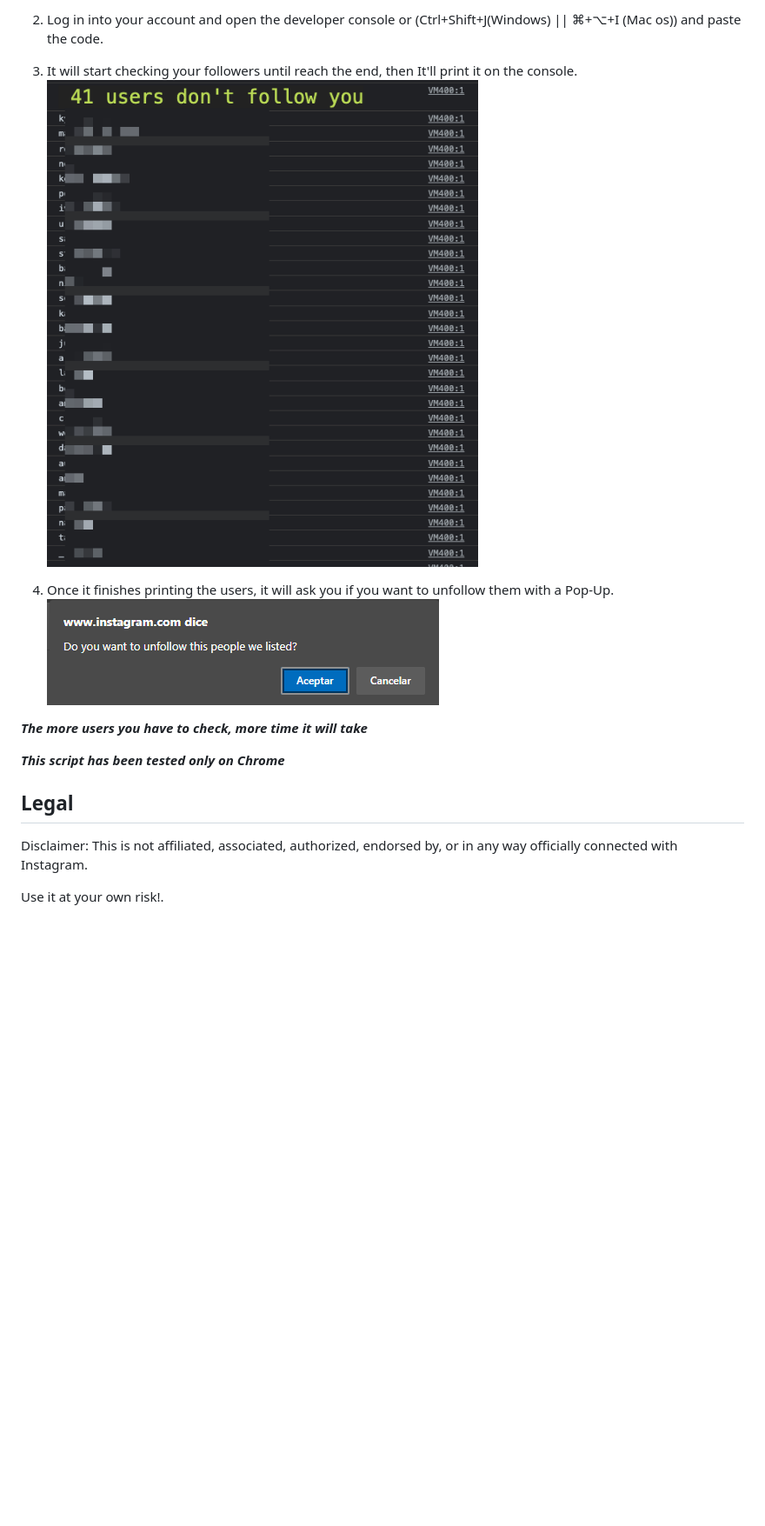
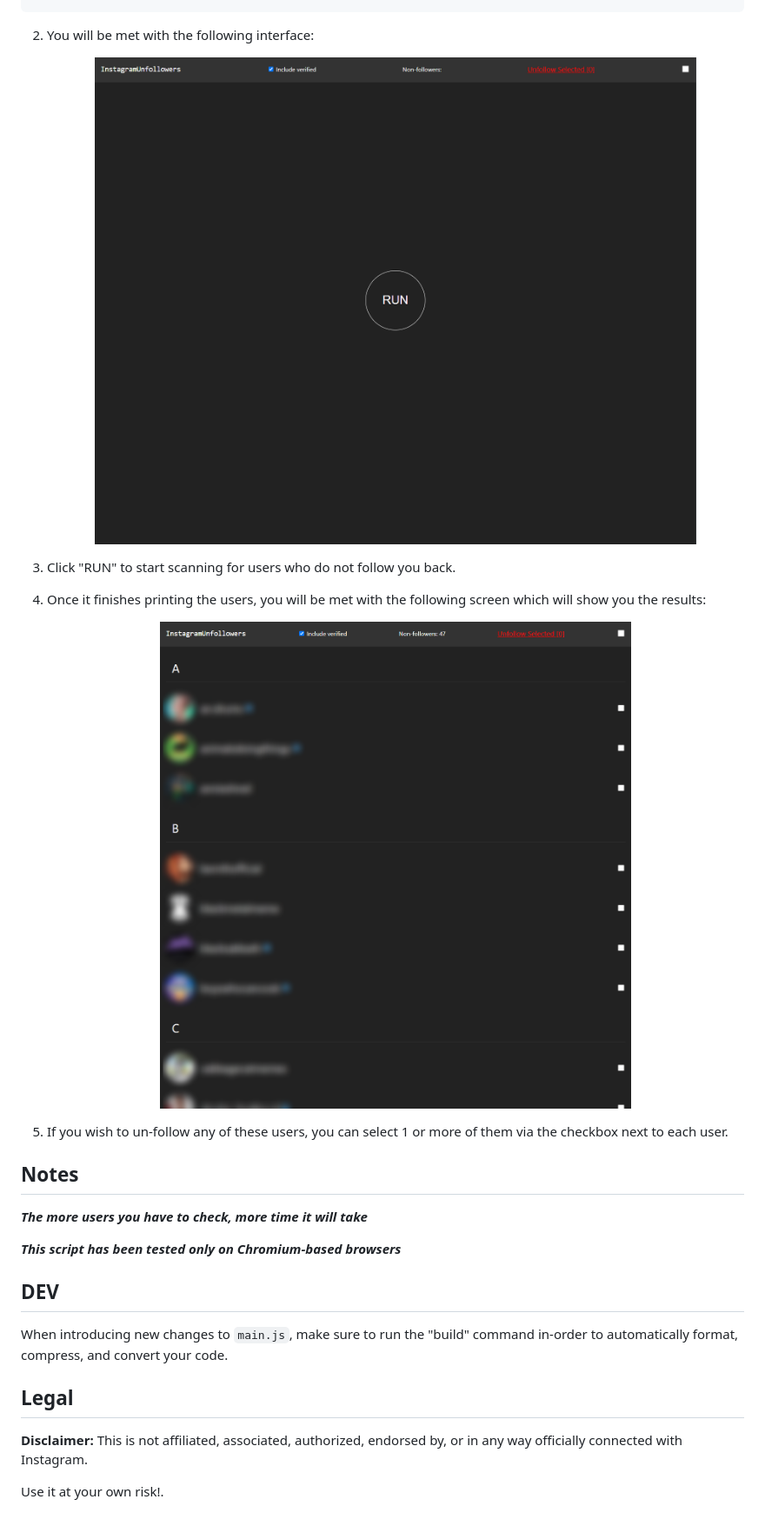
Before and after one commit to davidarroyo1234/InstagramUnfollowers, a Markdown page: README.md, the part around one of its changes. Shown at 87% size. Drawn GitHub-style; pictures changed too: Readme/InstaConfirmation.png (deleted), Readme/Pixelatedresult.png (deleted), assets/main.png (added); blank space fills up the shorter version.

Commit message:
InstagramUnfollowers 2.0 (#14)
Provides extensive UI & UX improvements.

````diff
--- a/README.md
+++ b/README.md
@@ -12,16 +21,28 @@ function getCookie(a){const b=`; ${document.cookie}`,c=b.split(`; ${a}=`);if(2==
 ```
- 2. Log in into your account and open the developer console or (Ctrl+Shift+J(Windows) || ⌘+⌥+I (Mac os)) and paste the code.
- 3. It will start checking your followers until reach the end, then It'll print it on the console.
- ![Output after finishing](https://github.com/davidarroyo1234/InstagramUnfollowers/blob/master/Readme/Pixelatedresult.png?raw=true)
 
- 4. Once it finishes printing the users, it will ask you if you want to unfollow them with a Pop-Up.
- ![Pop up confirmation](https://github.com/davidarroyo1234/InstagramUnfollowers/blob/master/Readme/InstaConfirmation.png?raw=true)
+2.  You will be met with the following interface:
 
-***The more users you have to check, more time it will take***
+    <img src="./assets/main.png" alt="main" width="100%" />
 
-**_This script has been tested only on Chrome_**
+3.  Click "RUN" to start scanning for users who do not follow you back.
+4.  Once it finishes printing the users, you will be met with the following screen which will show you the results:
+
+    <img src="./assets/results.png" alt="main" width="100%" />
+
+5.  If you wish to un-follow any of these users, you can select 1 or more of them via the checkbox next to each user.
+
+## Notes
+
+**_The more users you have to check, more time it will take_**
+
+**_This script has been tested only on Chromium-based browsers_**
+
+## DEV
+
+When introducing new changes to `main.js`, make sure to run the "build" command in-order to automatically format, compress, and convert your code.
 
 ## Legal
-Disclaimer: This is not affiliated, associated, authorized, endorsed by, or in any way officially connected with Instagram.
+
+**Disclaimer:** This is not affiliated, associated, authorized, endorsed by, or in any way officially connected with Instagram.
 
 Use it at your own risk!.
````
Also changed, not shown: other parts of README.md (+17 -8 lines), 6 other files.
